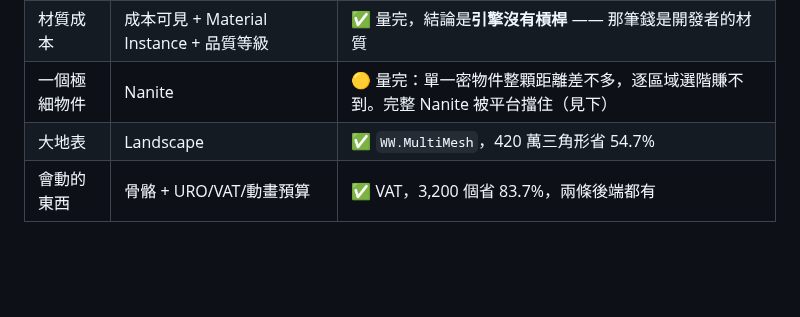
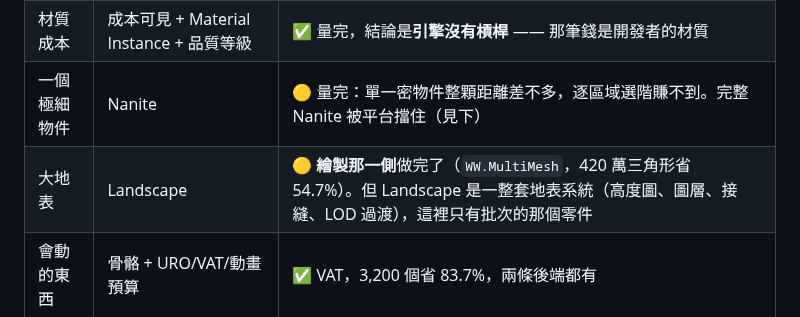
Before and after one commit to th1230/WebWorldEngine, a Markdown page: specs/doctrine.md, the part around the change. Rendered like a GitHub page; blank space fills up the shorter version.

Commit message:
docs: MultiMesh is the batching primitive, not a Landscape equivalent
Marking that row done equated a draw-call primitive with a whole terrain
system -- heightmaps, layers, seams, LOD transitions. The batching half
is finished and measured; the system is not written.

```diff
--- a/specs/doctrine.md
+++ b/specs/doctrine.md
@@ -110,7 +110,7 @@
 | 很多物件 | HISM（instancing + 剔除階層） | ✅ 已到 GPU 受限 |
 | 材質成本 | 成本可見 + Material Instance + 品質等級 | ✅ 量完，結論是**引擎沒有槓桿** —— 那筆錢是開發者的材質 |
 | 一個極細物件 | Nanite | 🟡 量完：單一密物件整顆距離差不多，逐區域選階賺不到。完整 Nanite 被平台擋住（見下） |
-| 大地表 | Landscape | ✅ `WW.MultiMesh`，420 萬三角形省 54.7% |
+| 大地表 | Landscape | 🟡 **繪製那一側**做完了（`WW.MultiMesh`，420 萬三角形省 54.7%）。但 Landscape 是一整套地表系統（高度圖、圖層、接縫、LOD 過渡），這裡只有批次的那個零件 |
 | 會動的東西 | 骨骼 + URO/VAT/動畫預算 | ✅ VAT，3,200 個省 83.7%，兩條後端都有 |
 
 ### 平台真的擋住的部分
```
